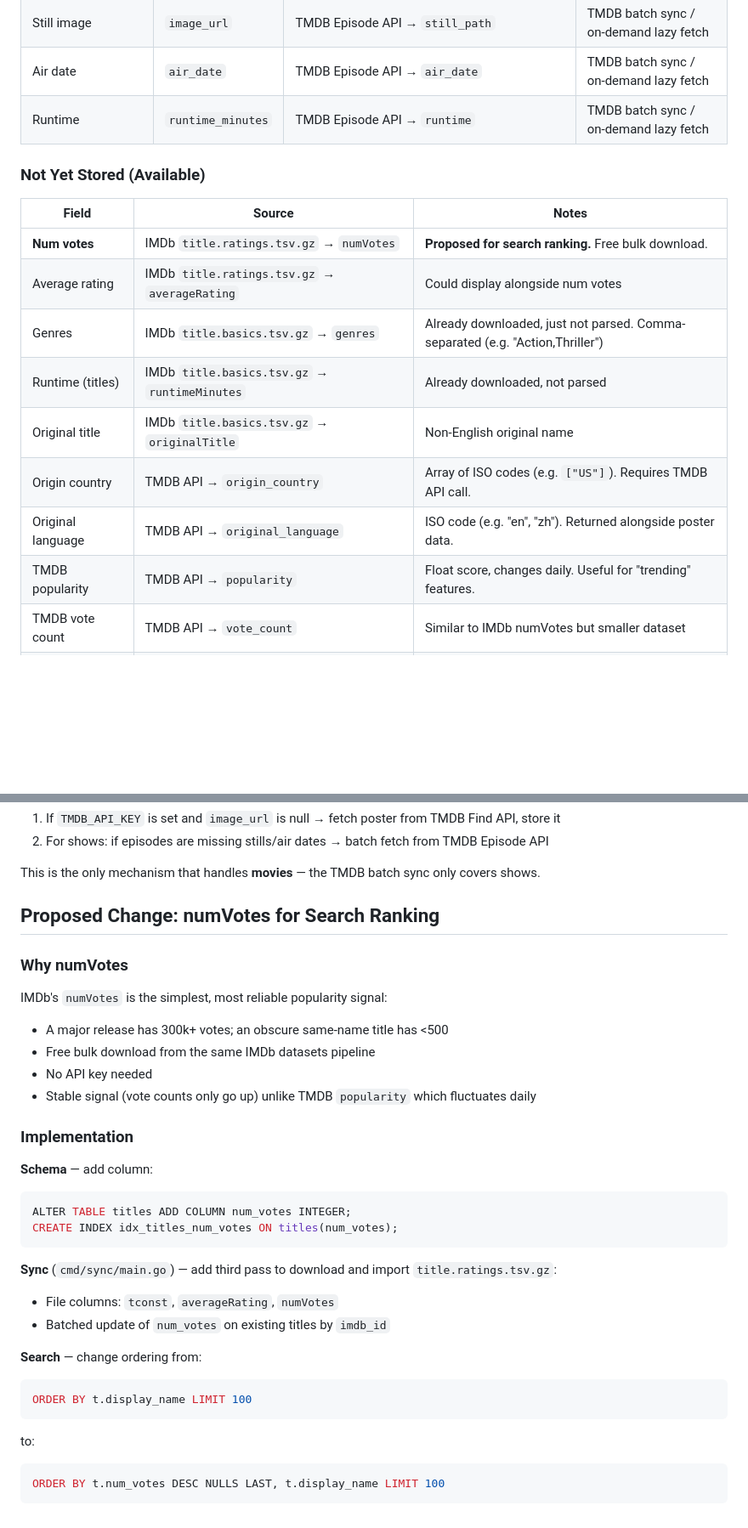
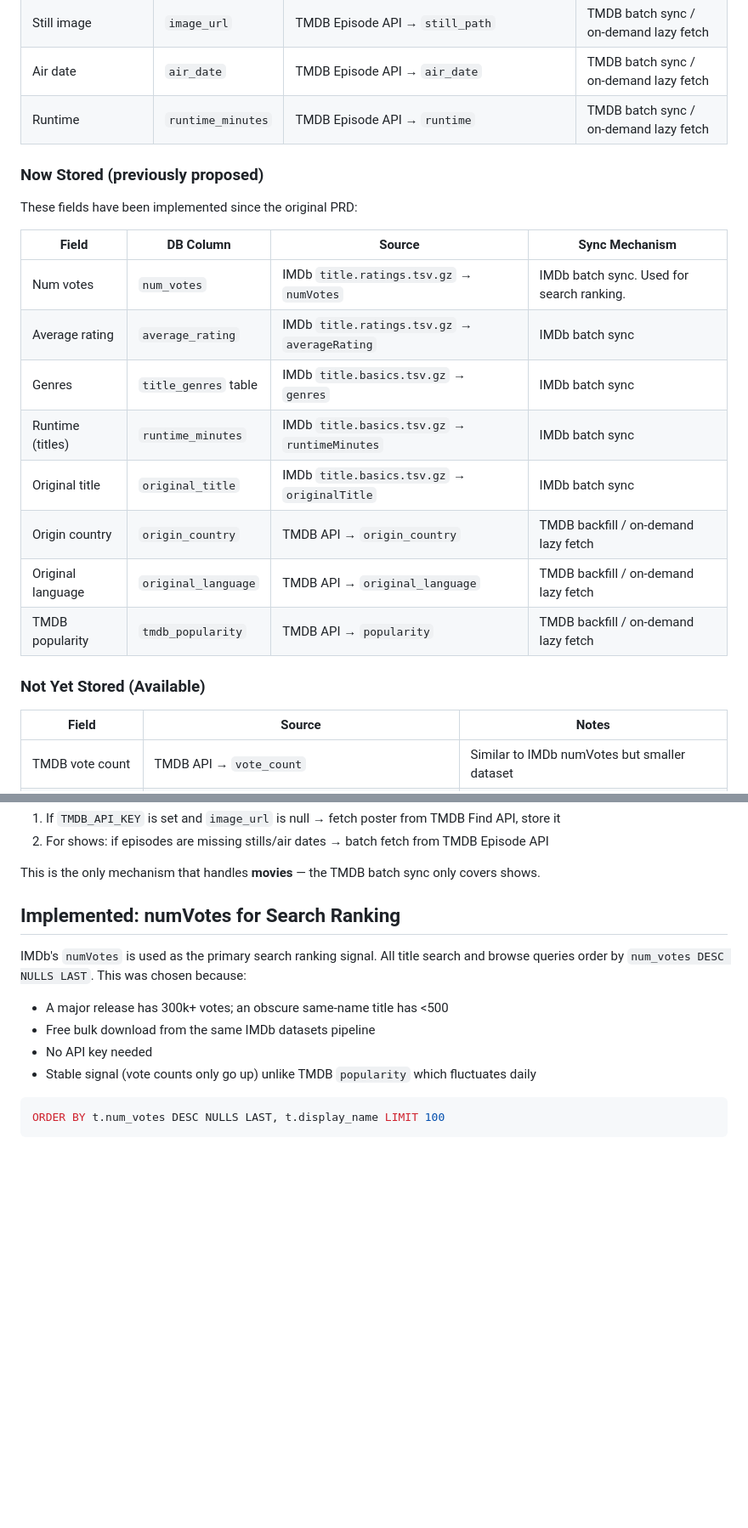
Before and after one commit to ybmeng/mediacanon, a Markdown page: PRD.md, 2 parts joined by grey strips. Shown at 85% size. GitHub-like rendering; blank space fills up the shorter version.

Commit message:
Update PRD.md to reflect current state of data model
Add derived fields section (is_series_finished, is_season_finished), move
implemented fields from "Not Yet Stored" to "Now Stored" section, update
sync pipeline description with endYear parsing and ratings import, mark
numVotes search ranking as implemented.

Co-Authored-By: Claude Opus 4.6 <noreply@anthropic.com>

````diff
--- a/PRD.md
+++ b/PRD.md
@@ -31,18 +40,25 @@ Every field we store, where it comes from, and how it gets into the database.
 | Air date | `air_date` | TMDB Episode API → `air_date` | TMDB batch sync / on-demand lazy fetch |
 | Runtime | `runtime_minutes` | TMDB Episode API → `runtime` | TMDB batch sync / on-demand lazy fetch |
 
+### Now Stored (previously proposed)
+
+These fields have been implemented since the original PRD:
+
+| Field | DB Column | Source | Sync Mechanism |
+|-------|-----------|--------|----------------|
+| Num votes | `num_votes` | IMDb `title.ratings.tsv.gz` → `numVotes` | IMDb batch sync. Used for search ranking. |
+| Average rating | `average_rating` | IMDb `title.ratings.tsv.gz` → `averageRating` | IMDb batch sync |
+| Genres | `title_genres` table | IMDb `title.basics.tsv.gz` → `genres` | IMDb batch sync |
+| Runtime (titles) | `runtime_minutes` | IMDb `title.basics.tsv.gz` → `runtimeMinutes` | IMDb batch sync |
+| Original title | `original_title` | IMDb `title.basics.tsv.gz` → `originalTitle` | IMDb batch sync |
+| Origin country | `origin_country` | TMDB API → `origin_country` | TMDB backfill / on-demand lazy fetch |
+| Original language | `original_language` | TMDB API → `original_language` | TMDB backfill / on-demand lazy fetch |
+| TMDB popularity | `tmdb_popularity` | TMDB API → `popularity` | TMDB backfill / on-demand lazy fetch |
+
 ### Not Yet Stored (Available)
 
 | Field | Source | Notes |
 |-------|--------|-------|
-| **Num votes** | IMDb `title.ratings.tsv.gz` → `numVotes` | **Proposed for search ranking.** Free bulk download. |
-| Average rating | IMDb `title.ratings.tsv.gz` → `averageRating` | Could display alongside num votes |
-| Genres | IMDb `title.basics.tsv.gz` → `genres` | Already downloaded, just not parsed. Comma-separated (e.g. "Action,Thriller") |
-| Runtime (titles) | IMDb `title.basics.tsv.gz` → `runtimeMinutes` | Already downloaded, not parsed |
-| Original title | IMDb `title.basics.tsv.gz` → `originalTitle` | Non-English original name |
-| Origin country | TMDB API → `origin_country` | Array of ISO codes (e.g. `["US"]`). Requires TMDB API call. |
-| Original language | TMDB API → `original_language` | ISO code (e.g. "en", "zh"). Returned alongside poster data. |
-| TMDB popularity | TMDB API → `popularity` | Float score, changes daily. Useful for "trending" features. |
 | TMDB vote count | TMDB API → `vote_count` | Similar to IMDb numVotes but smaller dataset |
 | People (cast/crew) | IMDb `title.principals.tsv.gz`, `name.basics.tsv.gz` | Not downloaded at all yet |
 | Alt titles by region | IMDb `title.akas.tsv.gz` | Not downloaded. Has region/language per alt title. |
@@ -93,33 +112,14 @@ When a user views a title detail page:
 
 This is the only mechanism that handles **movies** — the TMDB batch sync only covers shows.
 
-## Proposed Change: numVotes for Search Ranking
+## Implemented: numVotes for Search Ranking
 
-### Why numVotes
-
-IMDb's `numVotes` is the simplest, most reliable popularity signal:
+IMDb's `numVotes` is used as the primary search ranking signal. All title search and browse queries order by `num_votes DESC NULLS LAST`. This was chosen because:
 - A major release has 300k+ votes; an obscure same-name title has <500
 - Free bulk download from the same IMDb datasets pipeline
 - No API key needed
 - Stable signal (vote counts only go up) unlike TMDB `popularity` which fluctuates daily
 
-### Implementation
-
-**Schema** — add column:
-```sql
-ALTER TABLE titles ADD COLUMN num_votes INTEGER;
-CREATE INDEX idx_titles_num_votes ON titles(num_votes);
-```
-
-**Sync** (`cmd/sync/main.go`) — add third pass to download and import `title.ratings.tsv.gz`:
-- File columns: `tconst`, `averageRating`, `numVotes`
-- Batched update of `num_votes` on existing titles by `imdb_id`
-
-**Search** — change ordering from:
-```sql
-ORDER BY t.display_name LIMIT 100
-```
-to:
 ```sql
 ORDER BY t.num_votes DESC NULLS LAST, t.display_name LIMIT 100
 ```
````
Also changed, not shown: other parts of PRD.md (+16 -4 lines).
